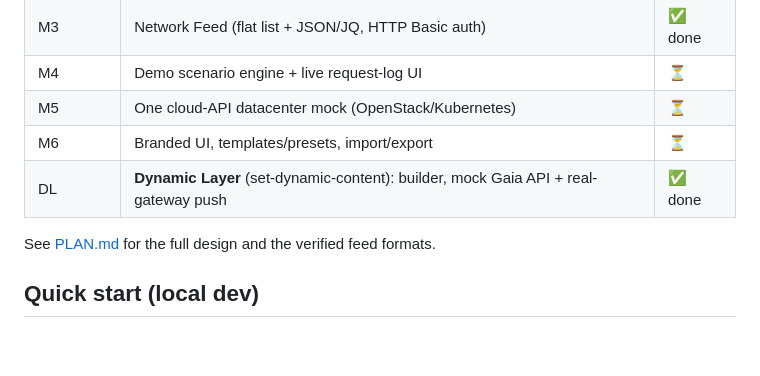
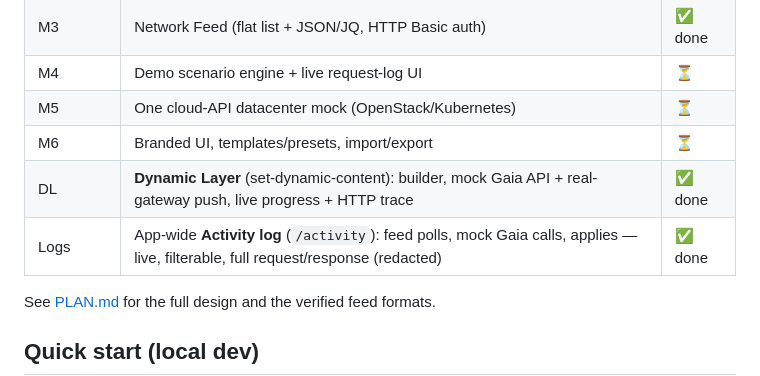
Before and after one commit to alshawwaf/Drawbridge, a Markdown page: README.md, the part around the change. Drawn GitHub-style; blank space fills up the shorter version.

Commit message:
docs: README — Activity log + DL progress/trace status

```diff
--- a/README.md
+++ b/README.md
@@ -24,7 +24,8 @@ Access Control rulebase in the portal and apply it to a gateway's Gaia API — o
 | M4 | Demo scenario engine + live request-log UI | ⏳ |
 | M5 | One cloud-API datacenter mock (OpenStack/Kubernetes) | ⏳ |
 | M6 | Branded UI, templates/presets, import/export | ⏳ |
-| DL | **Dynamic Layer** (set-dynamic-content): builder, mock Gaia API + real-gateway push | ✅ done |
+| DL | **Dynamic Layer** (set-dynamic-content): builder, mock Gaia API + real-gateway push, live progress + HTTP trace | ✅ done |
+| Logs | App-wide **Activity log** (`/activity`): feed polls, mock Gaia calls, applies — live, filterable, full request/response (redacted) | ✅ done |
 
 See [PLAN.md](PLAN.md) for the full design and the verified feed formats.
 
```
